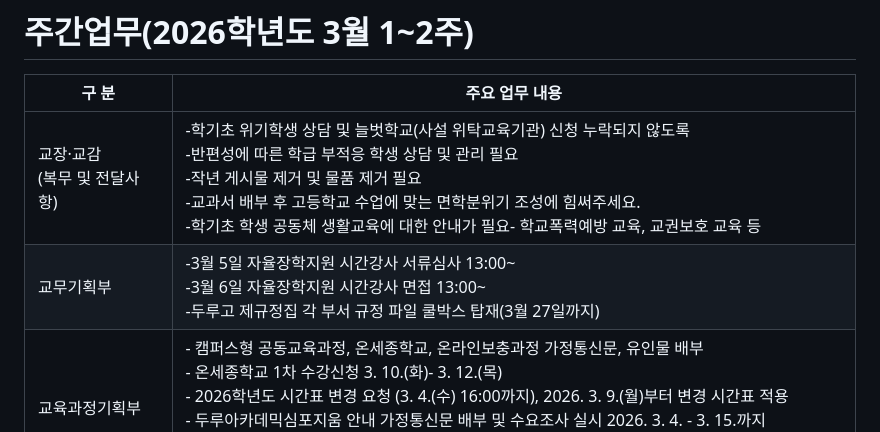
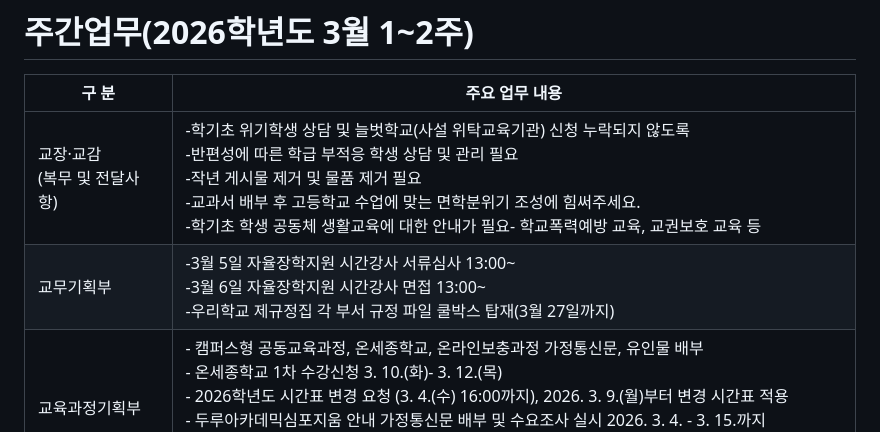
Before and after one commit to xodn0109-glitch/duru-weekly, a Markdown page: weekly_plan_2026_03_week1-2.md, the part around the change. Rendered like a GitHub page.

Commit message:
privacy: MD 본문 '두루고' → '우리학교' 치환

```diff
--- a/weekly_plan_2026_03_week1-2.md
+++ b/weekly_plan_2026_03_week1-2.md
@@ -3,7 +3,7 @@
 | 구 분 | 주요 업무 내용 |
 |---|---|
 | 교장·교감<br>(복무 및 전달사항) | -학기초 위기학생 상담 및 늘벗학교(사설 위탁교육기관) 신청 누락되지 않도록<br>-반편성에 따른 학급 부적응 학생 상담 및 관리 필요<br>-작년 게시물 제거 및 물품 제거 필요<br>-교과서 배부 후 고등학교 수업에 맞는 면학분위기 조성에 힘써주세요.<br>-학기초 학생 공동체 생활교육에 대한 안내가 필요- 학교폭력예방 교육, 교권보호 교육 등 |
-| 교무기획부 | -3월 5일 자율장학지원 시간강사 서류심사 13:00~<br>-3월 6일 자율장학지원 시간강사 면접 13:00~<br>-두루고 제규정집 각 부서 규정 파일 쿨박스 탑재(3월 27일까지) |
+| 교무기획부 | -3월 5일 자율장학지원 시간강사 서류심사 13:00~<br>-3월 6일 자율장학지원 시간강사 면접 13:00~<br>-우리학교 제규정집 각 부서 규정 파일 쿨박스 탑재(3월 27일까지) |
 | 교육과정기획부 | - 캠퍼스형 공동교육과정, 온세종학교, 온라인보충과정 가정통신문, 유인물 배부<br>- 온세종학교 1차 수강신청 3. 10.(화)- 3. 12.(목)<br>- 2026학년도 시간표 변경 요청 (3. 4.(수) 16:00까지), 2026. 3. 9.(월)부터 변경 시간표 적용<br>- 두루아카데믹심포지움 안내 가정통신문 배부 및 수요조사 실시 2026. 3. 4. - 3. 15.까지<br>- 나이스 과목편제 및 수강생 편성 완료 예정(3. 6.(금)까지), 다음주부터 학급별, 과목별 출결처리 가능 |
 | 평가지원부 | - 학업성적관리규정 정비, 학업성적관리위원회 개최(3.6.(금) 13:10)<br>- 학업성적관리규정 및 평가계획안 작성 안내(예정 3.9.(월) 13:10, 시청각실)<br>  (1학기 교수·학습 및 평가 운영 계획 제출 3.16.(월))<br>- 학생평가 선도학교 운영 계획서 제출(3.4.(수))<br>- 최소성취수준보장지도 운영 계획 수립 |
 | 평생교육부 | - 고1, 고2 기초학력진단평가 (3.9(월) 5,6,7교시)<br>- 학교 도서관 운영 위원회 (3.10(화) 점심 시간) |
```
Also changed, not shown: weekly_plan_2026_03_week4.md (+1 -1 lines).
